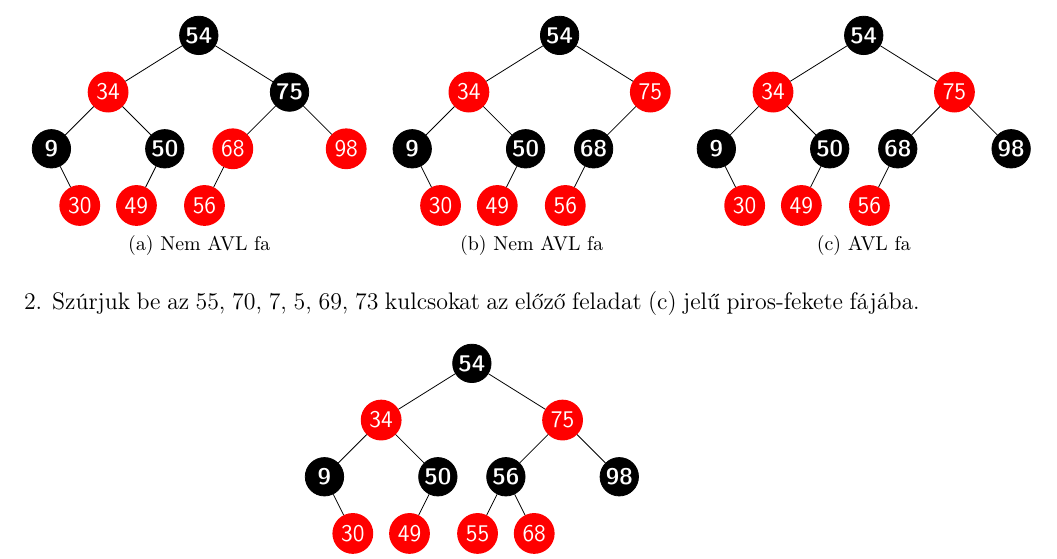
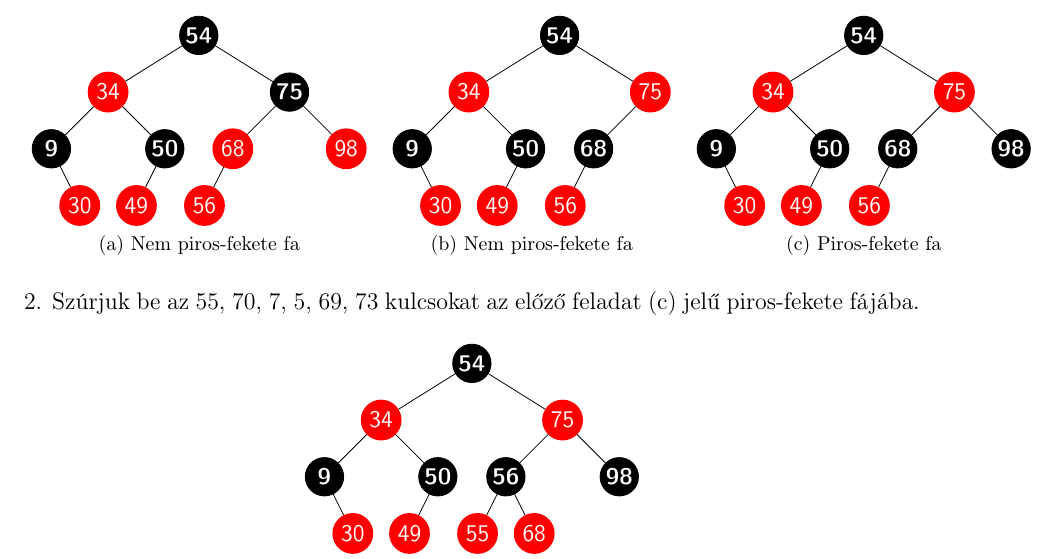
Before and after one commit to begab/alga2, a LaTeX document (gyakorlatok/gyak04/alga2_gyak04.tex): part of page 1 of 2, cut so that both start at the same text. Compiled offline with pdfLaTeX.

Commit message:
fixes typos

```diff
--- a/gyakorlatok/gyak04/alga2_gyak04.tex
+++ b/gyakorlatok/gyak04/alga2_gyak04.tex
@@ -40,10 +40,10 @@
 \noindent1. Az alábbi fák közül melyekre teljesül a piros-fekete fákkal kapcsolatos összes elvárás?
 
 \begin{figure}[!h]
-\subfloat[Nem AVL fa]{
+\subfloat[Nem piros-fekete fa]{
 \begin{tikzpicture}
 \node [arn_n] {54}
-	child{ node [arn_r,sibling distance=2.2cm] {34}
+	child{ node [arn_r] {34}
 		child{ node [arn_n] {9}
 			child[missing]
 			child{ node [arn_r]  {30}}
@@ -62,7 +62,7 @@
 	};
 	\end{tikzpicture}
 }~
-\subfloat[Nem AVL fa]{
+\subfloat[Nem piros-fekete fa]{
 \begin{tikzpicture}
 \node [arn_n] {54}
 	child{ node [arn_r] {34}
@@ -84,7 +84,7 @@
 	};
 	\end{tikzpicture}
 }~
-\subfloat[AVL fa]{
+\subfloat[Piros-fekete fa]{
 \begin{tikzpicture}
 \node [arn_n] {54}
 	child{ node [arn_r] {34}
```
Also changed, not shown: eloadas/04/alga2_04.tex (+1 -1 lines), eloadas/04/alga2_04.pdf, gyakorlatok/gyak04/alga2_gyak04.pdf.
